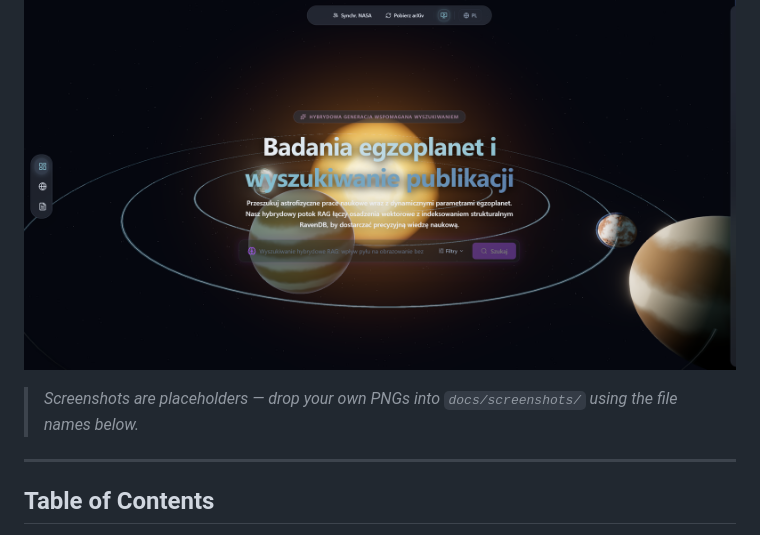
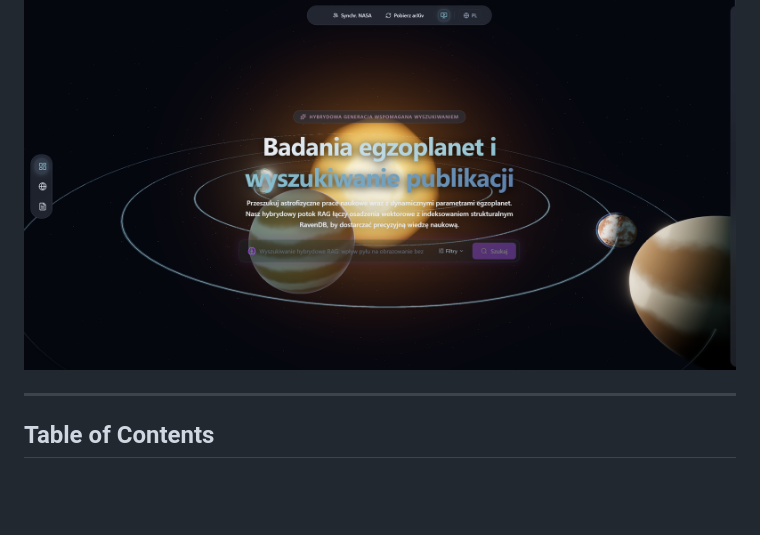
Before and after one commit to BorShiik/ExoPaper, a Markdown page: README.md, the part around the change. GitHub-like rendering; blank space fills up the shorter version.

Commit message:
Update README to remove screenshot placeholders
Removed placeholder text for screenshots in README.

```diff
--- a/README.md
+++ b/README.md
@@ -13,8 +13,6 @@ updates over SignalR, and a cinematic React Three Fiber front end.
 <!-- Replace with a real banner / hero screenshot (recommended: 1600×800) -->
 ![ExoPaper — planet detail with 3D model and AI profile](docs/screenshots/hero.png)
 
-> _Screenshots are placeholders — drop your own PNGs into `docs/screenshots/` using the
-> file names below._
 
 ---
 
```
